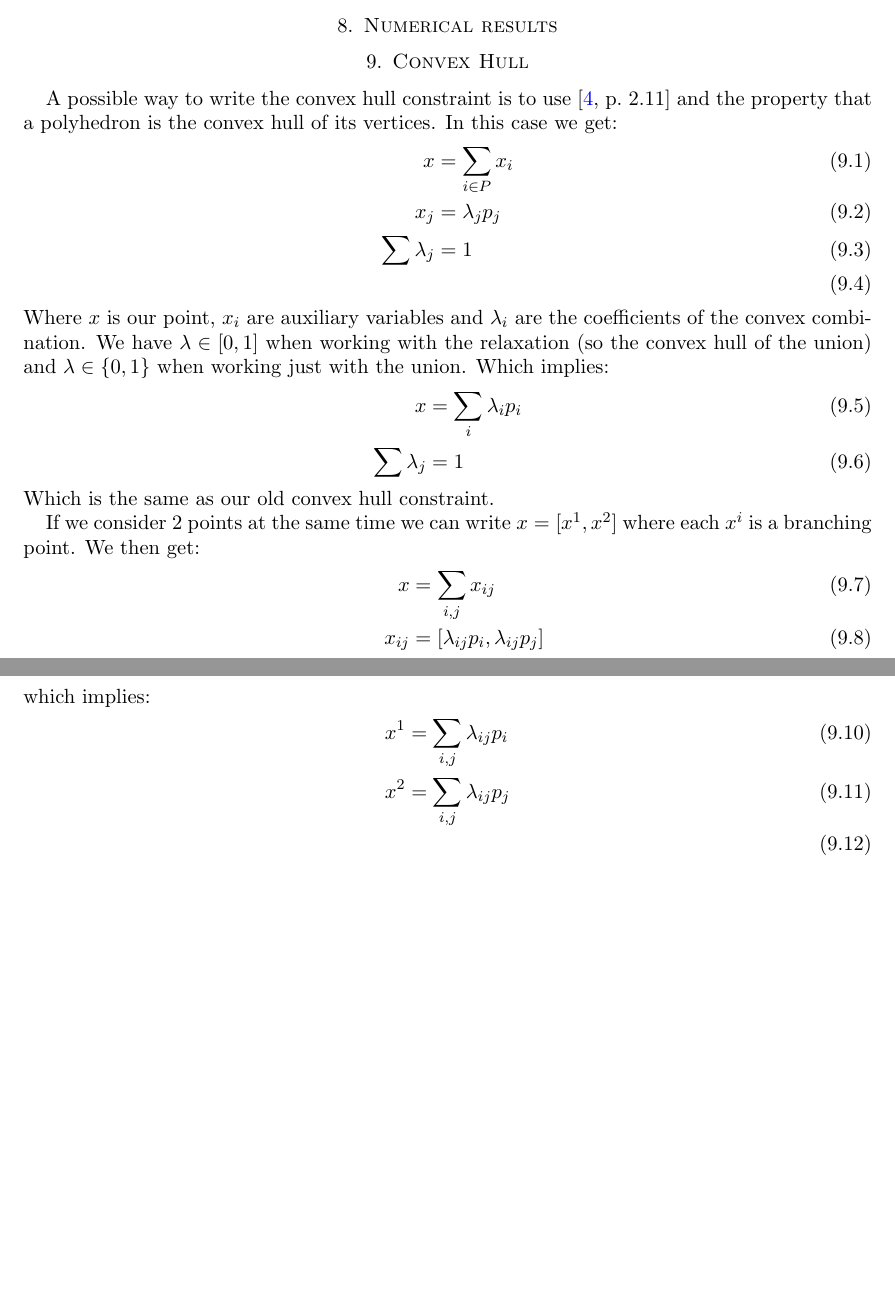
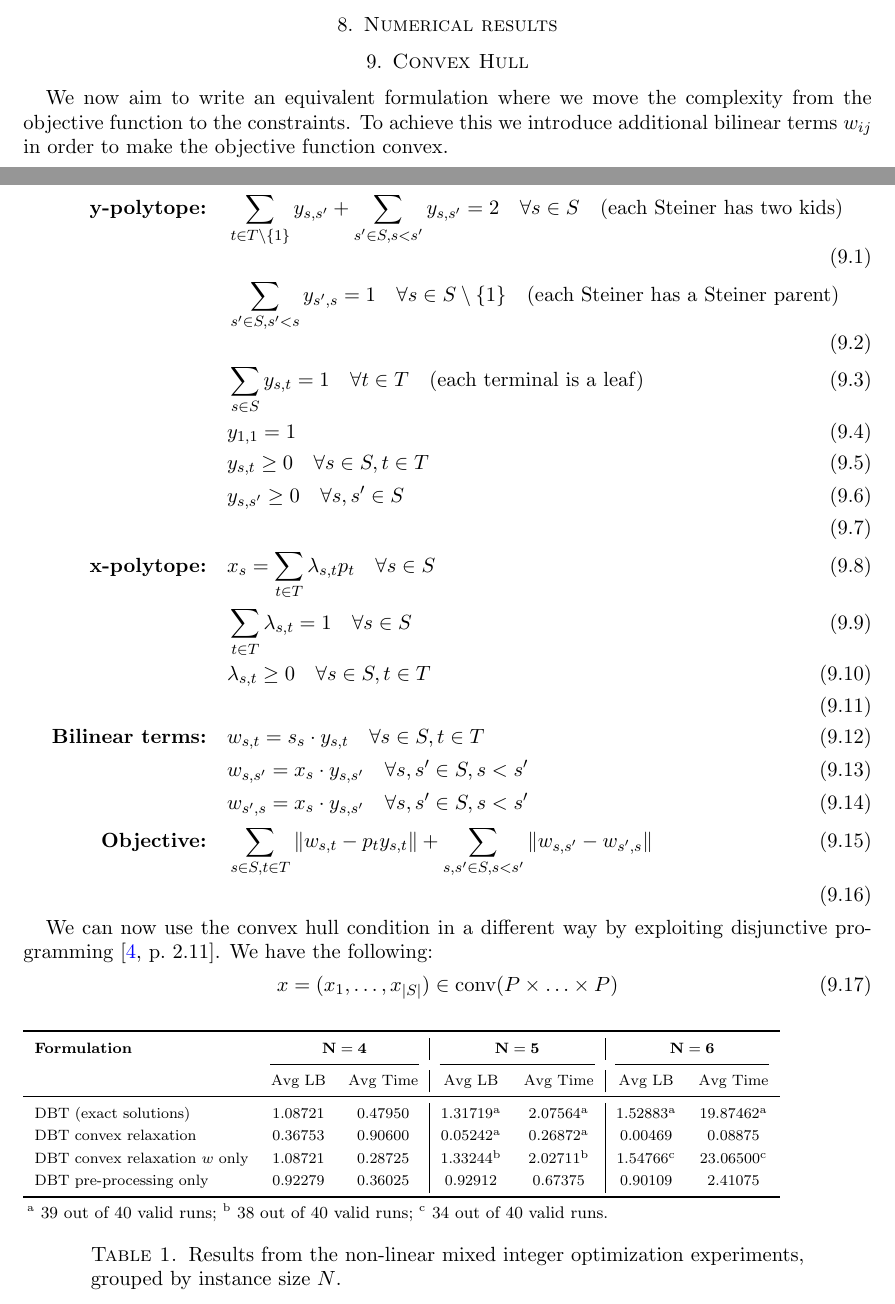
Before and after one commit to DarioFi/optimal_transport, a LaTeX paper (latex/new_version_2.tex): two parts of pages 15 and 16 of 17, joined at a grey line, cut so that both start at the same text, the shorter picture padded with empty space. Compiled offline with pdfLaTeX.

Commit message:
feat: relaxation table

```diff
--- a/latex/new_version_2.tex
+++ b/latex/new_version_2.tex
@@ -14,6 +14,14 @@
 \usepackage{amsthm}
 \usepackage{amssymb}
 \usepackage{graphicx}
+
+
+\usepackage{threeparttable}
+\usepackage{caption}
+
+\usepackage{booktabs}
+\usepackage{xcolor}
+\usepackage{multirow}
 
 \usepackage{hyperref}\hypersetup{colorlinks=true, citecolor=blue}
 
@@ -996,39 +1004,61 @@
 
 
     \section{Convex Hull}
-    A possible way to write the convex hull constraint is to use \cite[2.11]{Conforti2014} and the property that a polyhedron is the convex hull
-    of its vertices.
-    In this case we get:
+
+    We now aim to write an equivalent formulation where we move the complexity from the objective function to the constraints.
+    To achieve this we introduce additional bilinear terms $w_{ij}$ in order to make the objective function convex.
+
     \begin{align}
-        x &= \sum_{i \in P} x_i \\
-        x_j &= \lambda_j p_j \\
-        \sum \lambda_{j} &= 1 \\
-    \end{align}
-    Where $x$ is our point, $x_i$ are auxiliary variables and $\lambda_i$ are the coefficients of the convex combination.
-    We have $\lambda \in [0,1]$ when working with the relaxation (so the convex hull of the union)
-    and $\lambda \in \{0,1\}$ when working just with the union.
-    Which implies:
-    \begin{align}
-        x &= \sum_{i}{\lambda_i p_i} \\
-        \sum \lambda_{j} &= 1
-    \end{align}
-    Which is the same as our old convex hull constraint.
-
-    If we consider 2 points at the same time we can write $x=[x^1, x^2]$ where each $x^i$ is a branching point. We then get:
-    \begin{align}
-        x &= \sum_{i,j}{x_{ij}} \\
-        x_{ij} &= [\lambda_{ij} p_i, \lambda_{ij} p_j] \\
-        \sum \lambda_{ij} &= 1
-    \end{align}
-    which implies:
-    \begin{align}
-        x^1 &= \sum_{i,j}{\lambda_{ij} p_i} \\
-        x^2 &= \sum_{i,j}{\lambda_{ij} p_j} \\
+        \textbf{y-polytope:} \quad & \sum_{t \in T \setminus \{1\}} y_{s,s'} + \sum_{s' \in S, s < s'} y_{s,s'} = 2 \quad \forall s \in S \quad \text{(each Steiner has two kids)} \\
+        & \sum_{s' \in S, s' < s} y_{s',s} = 1 \quad \forall s \in S \setminus \{1\} \quad \text{(each Steiner has a Steiner parent)} \\
+        & \sum_{s \in S} y_{s,t} = 1 \quad \forall t \in T \quad \text{(each terminal is a leaf)} \\
+        & y_{1,1} = 1 \\
+        & y_{s,t} \geq 0 \quad \forall s \in S, t \in T \\
+        & y_{s,s'} \geq 0 \quad \forall s, s' \in S \\
+        \\
+        \textbf{x-polytope:} \quad & x_s = \sum_{t \in T} \lambda_{s,t} p_t \quad \forall s \in S \\
+        & \sum_{t \in T} \lambda_{s,t} = 1 \quad \forall s \in S \\
+        & \lambda_{s,t} \geq 0 \quad \forall s \in S, t \in T \\
+        \\
+        \textbf{Bilinear terms:} \quad & w_{s,t} = s_s \cdot y_{s,t} \quad \forall s \in S, t \in T \\
+        & w_{s,s'} = x_s \cdot y_{s,s'} \quad \forall s, s' \in S, s < s' \\
+        & w_{s',s} = x_s \cdot y_{s,s'} \quad \forall s, s' \in S, s < s' \\
+        \textbf{Objective:} \quad & \sum_{s \in S, t \in T} \| w_{s,t} - p_t y_{s,t} \| + \sum_{s, s' \in S, s < s'} \| w_{s,s'} - w_{s',s} \| \\
     \end{align}
 
+    We can now use the convex hull condition in a different way by exploiting disjunctive programming~\cite[2.11]{Conforti2014}.
+    We have the following:
+    \begin{equation}
+        x = (x_1, \ldots, x_{|S|}) \in \text{conv}(P \times \ldots \times P)
+    \end{equation}
 
 
-
+    \begin{table*}[ht]
+        \centering
+        \scriptsize
+        \renewcommand{\arraystretch}{1.2}
+        \setlength{\tabcolsep}{6pt}
+        \begin{threeparttable}
+            \begin{tabular}{l cc|cc|cc}
+                \toprule
+                \textbf{Formulation} & \multicolumn{2}{c|}{\(\mathbf{N=4}\)} & \multicolumn{2}{c|}{\(\mathbf{N=5}\)} & \multicolumn{2}{c}{\(\mathbf{N=6}\)} \\
+                \cmidrule(lr){2-3} \cmidrule(lr){4-5} \cmidrule(lr){6-7}
+                & Avg LB  & Avg Time & Avg LB                     & Avg Time                   & Avg LB                     & Avg Time                    \\
+                \midrule
+                DBT (exact solutions)            & 1.08721 & 0.47950  & 1.31719\textsuperscript{a} & 2.07564\textsuperscript{a} & 1.52883\textsuperscript{a} & 19.87462\textsuperscript{a} \\
+                DBT convex relaxation            & 0.36753 & 0.90600  & 0.05242\textsuperscript{a} & 0.26872\textsuperscript{a} & 0.00469           & 0.08875           \\
+                DBT convex relaxation \(w\) only & 1.08721 & 0.28725  & 1.33244\textsuperscript{b} & 2.02711\textsuperscript{b} & 1.54766\textsuperscript{c} & 23.06500\textsuperscript{c} \\
+                DBT pre-processing only          & 0.92279 & 0.36025  & 0.92912                    & 0.67375                    & 0.90109                    & 2.41075                     \\
+                \bottomrule
+            \end{tabular}
+        \end{threeparttable}
+        \begin{tablenotes}[flushleft,para]
+            \footnotesize
+            \item[] \textsuperscript{a} 39 out of 40 valid runs; \textsuperscript{b} 38 out of 40 valid runs; \textsuperscript{c} 34 out of 40 valid runs.
+        \end{tablenotes}
+        \caption{Results from the non-linear mixed integer optimization experiments, grouped by instance size \(N\).}
+        \label{tab:experiment_results_grouped}
+    \end{table*}
 
     \newpage
     \printbibliography
```
Also changed, not shown: 17 other files.
